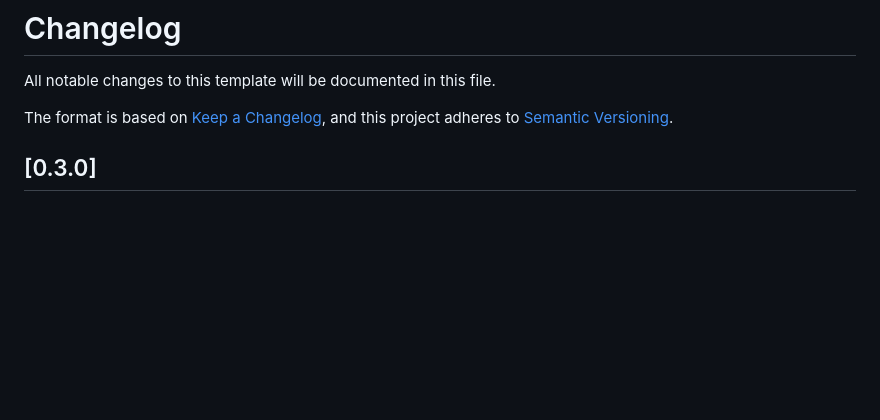
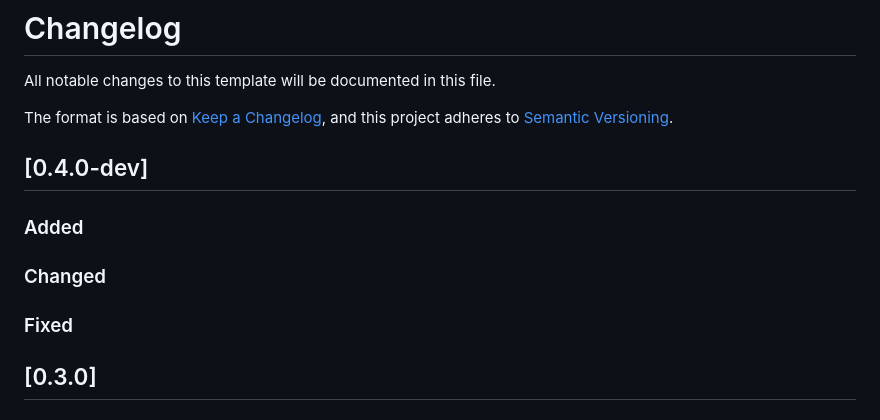
Before and after one commit to MorePET/technical-documentations, a Markdown page: CHANGELOG.md, the part around the change. GitHub-like rendering; blank space fills up the shorter version.

Commit message:
docs(changelog): add template section for version 0.4.0-dev

```diff
--- a/CHANGELOG.md
+++ b/CHANGELOG.md
@@ -4,6 +4,14 @@ All notable changes to this template will be documented in this file.
 
 The format is based on [Keep a Changelog](https://keepachangelog.com/en/1.0.0/),
 and this project adheres to [Semantic Versioning](https://semver.org/spec/v2.0.0.html).
+
+## [0.4.0-dev]
+
+### Added
+
+### Changed
+
+### Fixed
 
 ## [0.3.0]
 
```
